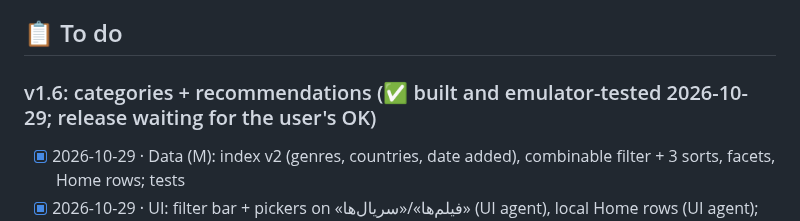
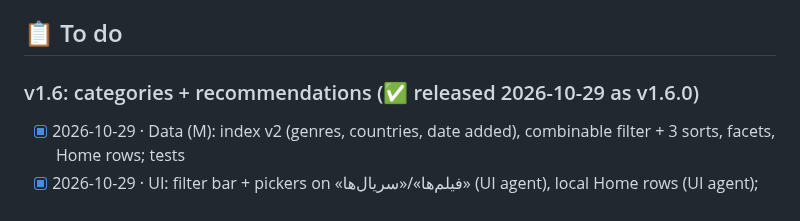
Before and after one commit to rasoulnorouzi/mehrnaz-tv, a Markdown page: TODO.md, the part around the change. Drawn GitHub-style.

```diff
--- a/TODO.md
+++ b/TODO.md
@@ -93,7 +93,7 @@ Last updated: 2026-10-25 (**v1.5.0 released**: search finds new titles by itself
 
 ## 📋 To do
 
-### v1.6: categories + recommendations (✅ built and emulator-tested 2026-10-29; release waiting for the user's OK)
+### v1.6: categories + recommendations (✅ released 2026-10-29 as v1.6.0)
 - [x] 2026-10-29 · Data (M): index v2 (genres, countries, date added), combinable filter + 3 sorts, facets, Home rows; tests
 - [x] 2026-10-29 · UI: filter bar + pickers on «فیلم‌ها»/«سریال‌ها» (UI agent), local Home rows (UI agent); wiring (M)
 - [x] 2026-10-29 · Emulator QA: Home rows (for-you tuned: no cartoons for a horror drama), dubbed + India = 1,272 films,
```
Also changed, not shown: MEMORY.md (+1 -0 lines).
